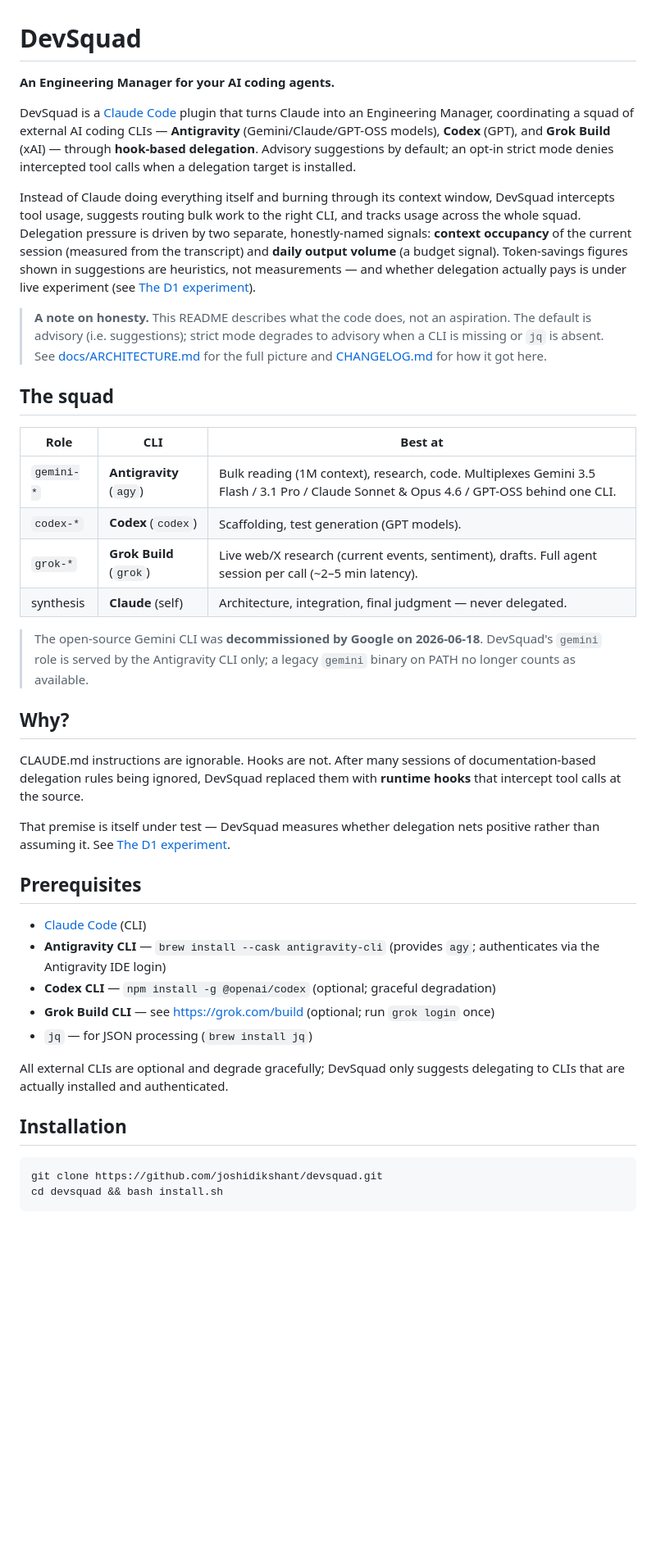
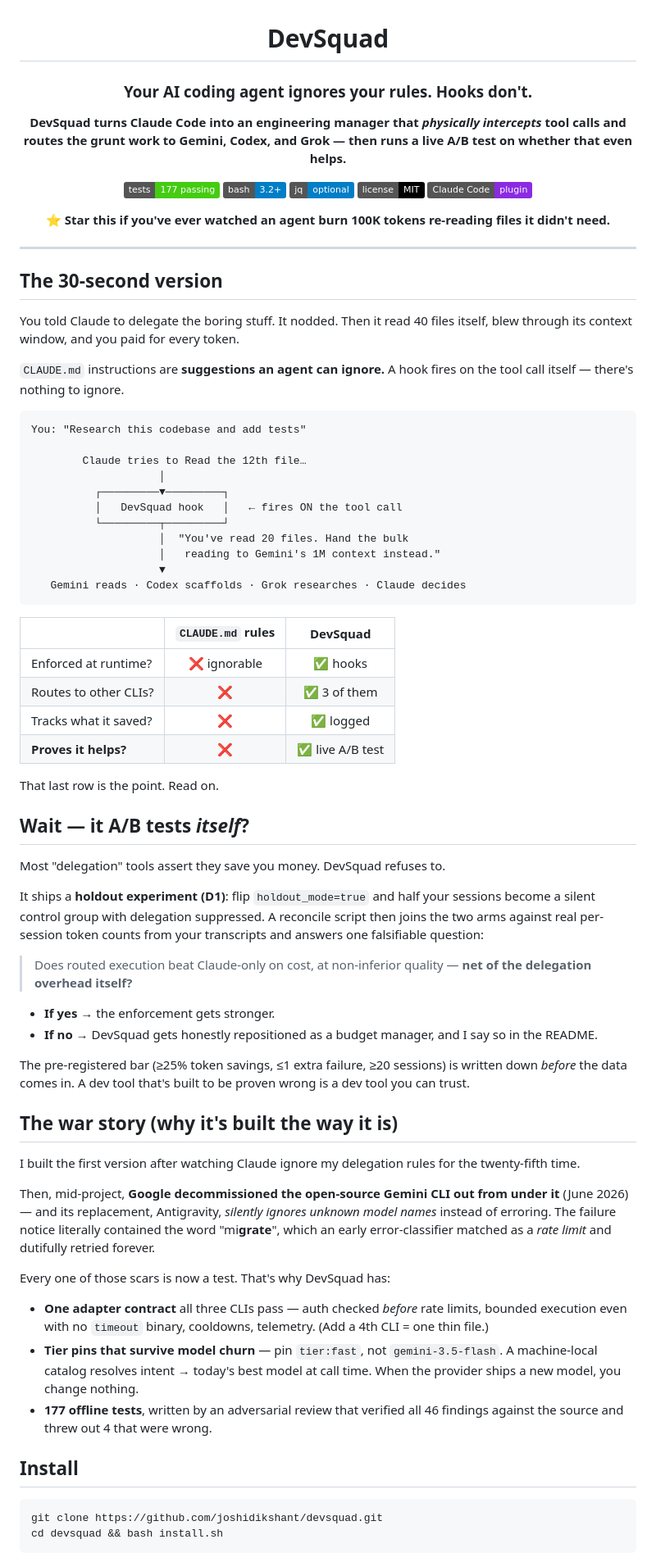
Before and after one commit to joshidikshant/devsquad, a Markdown page: README.md, the part around one of its changes. Shown at 82% size. Drawn GitHub-style; badges without logos; blank space fills up the shorter version.

````diff
--- a/README.md
+++ b/README.md
@@ -1,41 +3,76 @@
 # DevSquad
 
-**An Engineering Manager for your AI coding agents.**
+### Your AI coding agent ignores your rules. Hooks don't.
 
-DevSquad is a [Claude Code](https://docs.anthropic.com/en/docs/claude-code) plugin that turns Claude into an Engineering Manager, coordinating a squad of external AI coding CLIs — **Antigravity** (Gemini/Claude/GPT-OSS models), **Codex** (GPT), and **Grok Build** (xAI) — through **hook-based delegation**. Advisory suggestions by default; an opt-in strict mode denies intercepted tool calls when a delegation target is installed.
+**DevSquad turns Claude Code into an engineering manager that _physically intercepts_ tool calls and routes the grunt work to Gemini, Codex, and Grok — then runs a live A/B test on whether that even helps.**
 
-Instead of Claude doing everything itself and burning through its context window, DevSquad intercepts tool usage, suggests routing bulk work to the right CLI, and tracks usage across the whole squad. Delegation pressure is driven by two separate, honestly-named signals: **context occupancy** of the current session (measured from the transcript) and **daily output volume** (a budget signal). Token-savings figures shown in suggestions are heuristics, not measurements — and whether delegation actually pays is under live experiment (see [The D1 experiment](#the-d1-experiment)).
+[![tests](https://img.shields.io/badge/tests-177%20passing-brightgreen)](test/)
+[![bash](https://img.shields.io/badge/bash-3.2%2B-blue)](CONTRIBUTING.md)
+[![jq](https://img.shields.io/badge/jq-optional-blue)](CONTRIBUTING.md)
+[![license](https://img.shields.io/badge/license-MIT-black)](LICENSE)
+[![Claude Code](https://img.shields.io/badge/Claude%20Code-plugin-8A2BE2)](https://docs.anthropic.com/en/docs/claude-code)
 
-> **A note on honesty.** This README describes what the code does, not an aspiration. The default is advisory (i.e. suggestions); strict mode degrades to advisory when a CLI is missing or `jq` is absent. See [docs/ARCHITECTURE.md](docs/ARCHITECTURE.md) for the full picture and [CHANGELOG.md](CHANGELOG.md) for how it got here.
+⭐ **Star this if you've ever watched an agent burn 100K tokens re-reading files it didn't need.**
 
-## The squad
+</div>
 
-| Role | CLI | Best at |
-|------|-----|---------|
-| `gemini-*` | **Antigravity** (`agy`) | Bulk reading (1M context), research, code. Multiplexes Gemini 3.5 Flash / 3.1 Pro / Claude Sonnet & Opus 4.6 / GPT-OSS behind one CLI. |
-| `codex-*` | **Codex** (`codex`) | Scaffolding, test generation (GPT models). |
-| `grok-*` | **Grok Build** (`grok`) | Live web/X research (current events, sentiment), drafts. Full agent session per call (~2–5 min latency). |
-| synthesis | **Claude** (self) | Architecture, integration, final judgment — never delegated. |
+---
 
-> The open-source Gemini CLI was **decommissioned by Google on 2026-06-18**. DevSquad's `gemini` role is served by the Antigravity CLI only; a legacy `gemini` binary on PATH no longer counts as available.
+## The 30-second version
 
-## Why?
+You told Claude to delegate the boring stuff. It nodded. Then it read 40 files itself, blew through its context window, and you paid for every token.
 
-CLAUDE.md instructions are ignorable. Hooks are not. After many sessions of documentation-based delegation rules being ignored, DevSquad replaced them with **runtime hooks** that intercept tool calls at the source.
+`CLAUDE.md` instructions are **suggestions an agent can ignore.** A hook fires on the tool call itself — there's nothing to ignore.
 
-That premise is itself under test — DevSquad measures whether delegation nets positive rather than assuming it. See [The D1 experiment](#the-d1-experiment).
+```
+You: "Research this codebase and add tests"
 
-## Prerequisites
+        Claude tries to Read the 12th file…
+                    │
+          ┌─────────▼─────────┐
+          │   DevSquad hook   │   ← fires ON the tool call
+          └─────────┬─────────┘
+                    │  "You've read 20 files. Hand the bulk
+                    │   reading to Gemini's 1M context instead."
+                    ▼
+   Gemini reads · Codex scaffolds · Grok researches · Claude decides
+```
 
-- [Claude Code](https://docs.anthropic.com/en/docs/claude-code) (CLI)
-- **Antigravity CLI** — `brew install --cask antigravity-cli` (provides `agy`; authenticates via the Antigravity IDE login)
-- **Codex CLI** — `npm install -g @openai/codex` (optional; graceful degradation)
-- **Grok Build CLI** — see https://grok.com/build (optional; run `grok login` once)
-- `jq` — for JSON processing (`brew install jq`)
+|                        | `CLAUDE.md` rules | **DevSquad** |
+| ---------------------- | :---------------: | :----------: |
+| Enforced at runtime?   |   ❌ ignorable    |   ✅ hooks    |
+| Routes to other CLIs?  |        ❌         | ✅ 3 of them |
+| Tracks what it saved?  |        ❌         |   ✅ logged   |
+| **Proves it helps?**   |        ❌         | ✅ live A/B test |
 
-All external CLIs are optional and degrade gracefully; DevSquad only suggests delegating to CLIs that are actually installed and authenticated.
+That last row is the point. Read on.
 
-## Installation
+## Wait — it A/B tests _itself_?
+
+Most "delegation" tools assert they save you money. DevSquad refuses to.
+
+It ships a **holdout experiment (D1)**: flip `holdout_mode=true` and half your sessions become a silent control group with delegation suppressed. A reconcile script then joins the two arms against real per-session token counts from your transcripts and answers one falsifiable question:
+
+> Does routed execution beat Claude-only on cost, at non-inferior quality — **net of the delegation overhead itself?**
+
+- **If yes** → the enforcement gets stronger.
+- **If no** → DevSquad gets honestly repositioned as a budget manager, and I say so in the README.
+
+The pre-registered bar (≥25% token savings, ≤1 extra failure, ≥20 sessions) is written down *before* the data comes in. A dev tool that's built to be proven wrong is a dev tool you can trust.
+
+## The war story (why it's built the way it is)
+
+I built the first version after watching Claude ignore my delegation rules for the twenty-fifth time.
+
+Then, mid-project, **Google decommissioned the open-source Gemini CLI out from under it** (June 2026) — and its replacement, Antigravity, _silently ignores unknown model names_ instead of erroring. The failure notice literally contained the word "mi**grate**", which an early error-classifier matched as a *rate limit* and dutifully retried forever.
+
+Every one of those scars is now a test. That's why DevSquad has:
+
+- **One adapter contract** all three CLIs pass — auth checked *before* rate limits, bounded execution even with no `timeout` binary, cooldowns, telemetry. (Add a 4th CLI = one thin file.)
+- **Tier pins that survive model churn** — pin `tier:fast`, not `gemini-3.5-flash`. A machine-local catalog resolves intent → today's best model at call time. When the provider ships a new model, you change nothing.
+- **177 offline tests**, written by an adversarial review that verified all 46 findings against the source and threw out 4 that were wrong.
+
+## Install
 
 ```bash
 git clone https://github.com/joshidikshant/devsquad.git
````
Also changed, not shown: other parts of README.md (+41 -113 lines).
